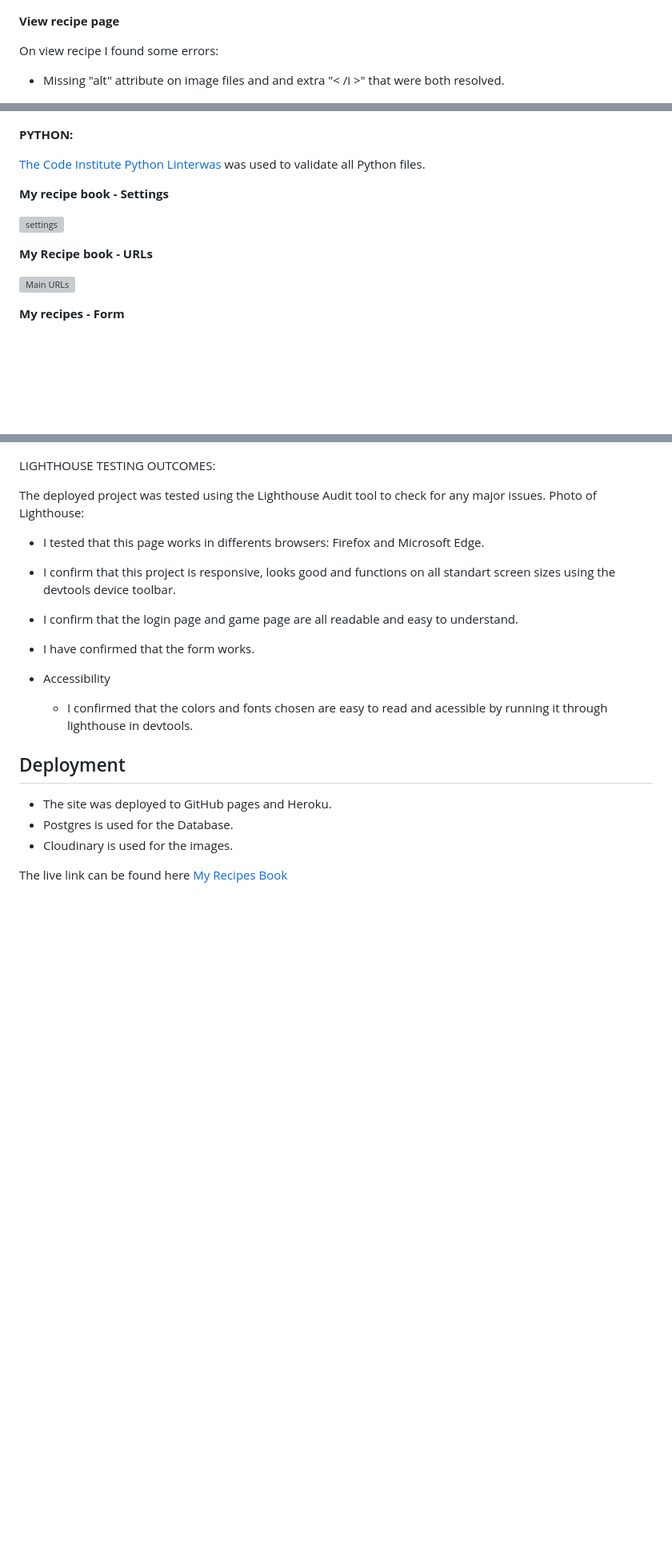
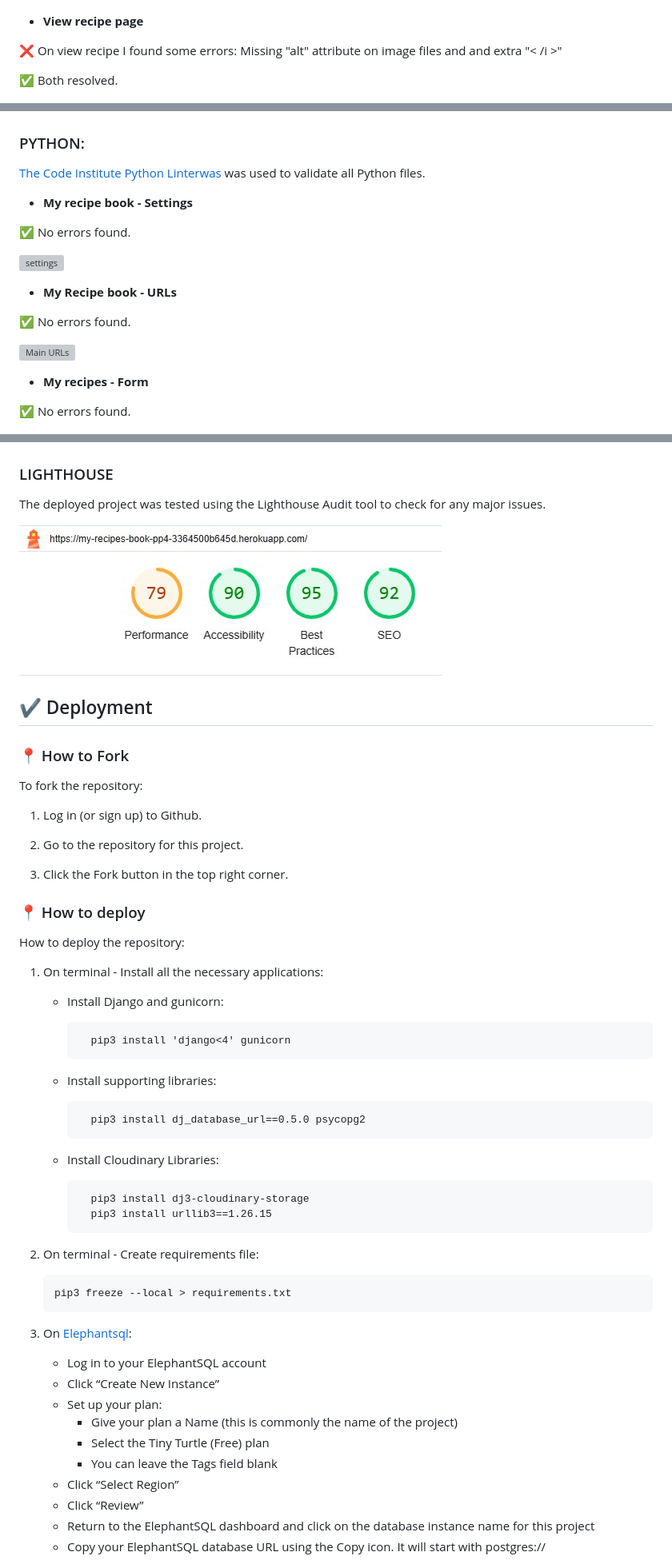
Before and after one commit to Adriele-lima/My-Recipes-Book, a Markdown page: README.md, 3 parts joined by grey strips. Shown: that part at 80% size. GitHub-like rendering; blank space fills up the shorter version; grey boxes are pictures that could not be loaded.

Commit message:
UPDATE: readme part 2

```diff
--- a/README.md
+++ b/README.md
@@ -87,11 +88,12 @@ All resolved:
 
 ![Home page](https://github.com/Adriele-lima/My-Recipes-Book/blob/main/static/images/HTML_index_page.jpg)
 
-__View recipe page__
+- __View recipe page__
 
-On view recipe I found some errors:
+:x: On view recipe I found some errors:
+    Missing "alt" attribute on image files and and extra "< /i >"
 
-- Missing "alt" attribute on image files and and extra "< /i >" that were both resolved.
+:white_check_mark: Both resolved.
 
 ![View_recipe](https://github.com/Adriele-lima/My-Recipes-Book/blob/main/static/images/HTML_view_recipe.jpg)
 
@@ -138,18 +154,24 @@ __JAVASCRIPT__
 ![Javascript_test](https://github.com/Adriele-lima/My-Recipes-Book/blob/main/static/images/JAVASCRIPT.jpg)
 
-__PYTHON:__
+### PYTHON:
 
 [The Code Institute Python Linterwas](https://pep8ci.herokuapp.com/) was used to validate all Python files.
 
-__My recipe book - Settings__
+- __My recipe book - Settings__
+
+:white_check_mark: No errors found.
 
 ![settings](https://github.com/Adriele-lima/My-Recipes-Book/blob/main/static/images/PYTHON_settings.jpg)
 
-__My Recipe book - URLs__
+- __My Recipe book - URLs__
+
+:white_check_mark: No errors found.
 
 ![Main URLs](https://github.com/Adriele-lima/My-Recipes-Book/blob/main/static/images/PYTHON_settings.jpg)
 
-__My recipes - Form__
+- __My recipes - Form__
+
+:white_check_mark: No errors found.
 
 ![My recipes Form](https://github.com/Adriele-lima/My-Recipes-Book/blob/main/static/images/PYTHON_form.jpg)
 
@@ -166,28 +194,56 @@ __My recipes - Models__
 ![My recipes Models](https://github.com/Adriele-lima/My-Recipes-Book/blob/main/static/images/PYTHON_model.jpg)
 
 
-LIGHTHOUSE TESTING OUTCOMES:
+### LIGHTHOUSE
 
 The deployed project was tested using the Lighthouse Audit tool to check for any major issues.
-Photo of Lighthouse:
+
+![Light House](https://github.com/Adriele-lima/My-Recipes-Book/blob/main/static/images/light_house.jpg)
 
 
-- I tested that this page works in differents browsers: Firefox and Microsoft Edge.
+## :heavy_check_mark: Deployment
 
-- I confirm that this project is responsive, looks good and functions on all standart screen sizes using the devtools device toolbar.
+### :round_pushpin: How to Fork
 
-- I confirm that the login page and game page are all readable and easy to understand.
+To fork the repository:
 
-- I have confirmed that the form works.
+1. Log in (or sign up) to Github.
 
-- Accessibility
+2. Go to the repository for this project.
 
-    - I confirmed that the colors and fonts chosen are easy to read and acessible by running it through lighthouse in devtools.
+3. Click the Fork button in the top right corner.
 
-## Deployment
+### :round_pushpin: How to deploy
 
-- The site was deployed to GitHub pages and Heroku.
-- Postgres is used for the Database.
-- Cloudinary is used for the images.
+How to deploy the repository:
 
-The live link can be found here [My Recipes Book](https://my-recipes-book-pp4-3364500b645d.herokuapp.com/)
+1. On terminal - Install all the necessary applications:
+    - Install Django and gunicorn:
+
+            pip3 install 'django<4' gunicorn
+
+    - Install supporting libraries:
+
+            pip3 install dj_database_url==0.5.0 psycopg2
+
+    - Install Cloudinary Libraries:
+
+            pip3 install dj3-cloudinary-storage
+            pip3 install urllib3==1.26.15
+
+2. On terminal - Create requirements file:
+
+       pip3 freeze --local > requirements.txt
+
+3. On [Elephantsql](https://customer.elephantsql.com/login):
+     - Log in to your ElephantSQL account
+     - Click “Create New Instance”
+     - Set up your plan:
+        - Give your plan a Name (this is commonly the name of the project)
+        - Select the Tiny Turtle (Free) plan
+        - You can leave the Tags field blank
+     - Click “Select Region”
+     - Click “Review”
+     - Return to the ElephantSQL dashboard and click on the database instance name for this project
+     - Copy your ElephantSQL database URL using the Copy icon. It will start with postgres://
+
```
Also changed, not shown: other parts of README.md (+157 -30 lines).
